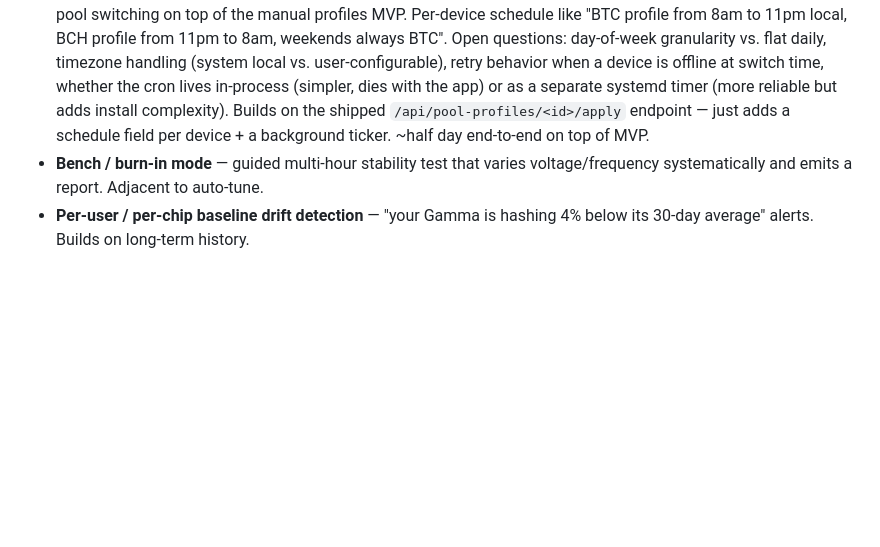
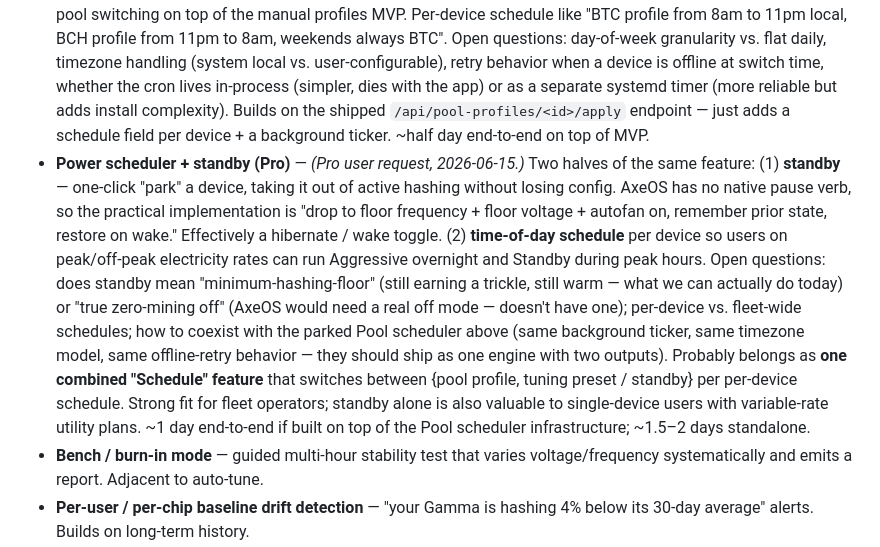
Before and after one commit to bachato/bitaxe-baller, a Markdown page: PRO_FEATURES.md, the part around the change. GitHub-like rendering; blank space fills up the shorter version.

Commit message:
PRO_FEATURES: add Power scheduler + standby idea (Pro user request 2026-06-15)

```diff
--- a/PRO_FEATURES.md
+++ b/PRO_FEATURES.md
@@ -60,6 +60,7 @@ Validate before scoping into the v1.0 list. Some may belong to a later paid tier
 - **Pool fee optimization** — recommend pool switches based on observed payout rates. Requires multi-pool data collection; tricky.
 - **Pool profiles — manual switch (free tier)** ✅ shipped 2026-06-09 (committed to main, ships with next release). Save named pool configs ("BTC — Public Pool", "BCH — letsmine.it", etc.) and apply with one click to any device. Profile storage in `config.json` under `pool_profiles`, endpoints under `/api/pool-profiles/*`, UI panel on the device detail page above the manual pool form. Passwords not stored in profiles (worker passwords stay write-only — user types them per-device if needed). Time-of-day **scheduler** (the Pro half of the original idea) is still parked — that one is where the multi-device + timezone + retry-on-offline complexity lives.
 - **Pool scheduler (Pro)** — *(Facebook user request, 2026-05-16; manual-switch half shipped 2026-06-09.)* Time-based pool switching on top of the manual profiles MVP. Per-device schedule like "BTC profile from 8am to 11pm local, BCH profile from 11pm to 8am, weekends always BTC". Open questions: day-of-week granularity vs. flat daily, timezone handling (system local vs. user-configurable), retry behavior when a device is offline at switch time, whether the cron lives in-process (simpler, dies with the app) or as a separate systemd timer (more reliable but adds install complexity). Builds on the shipped `/api/pool-profiles/<id>/apply` endpoint — just adds a schedule field per device + a background ticker. ~half day end-to-end on top of MVP.
+- **Power scheduler + standby (Pro)** — *(Pro user request, 2026-06-15.)* Two halves of the same feature: (1) **standby** — one-click "park" a device, taking it out of active hashing without losing config. AxeOS has no native pause verb, so the practical implementation is "drop to floor frequency + floor voltage + autofan on, remember prior state, restore on wake." Effectively a hibernate / wake toggle. (2) **time-of-day schedule** per device so users on peak/off-peak electricity rates can run Aggressive overnight and Standby during peak hours. Open questions: does standby mean "minimum-hashing-floor" (still earning a trickle, still warm — what we can actually do today) or "true zero-mining off" (AxeOS would need a real off mode — doesn't have one); per-device vs. fleet-wide schedules; how to coexist with the parked Pool scheduler above (same background ticker, same timezone model, same offline-retry behavior — they should ship as one engine with two outputs). Probably belongs as **one combined "Schedule" feature** that switches between {pool profile, tuning preset / standby} per per-device schedule. Strong fit for fleet operators; standby alone is also valuable to single-device users with variable-rate utility plans. ~1 day end-to-end if built on top of the Pool scheduler infrastructure; ~1.5–2 days standalone.
 - **Bench / burn-in mode** — guided multi-hour stability test that varies voltage/frequency systematically and emits a report. Adjacent to auto-tune.
 - **Per-user / per-chip baseline drift detection** — "your Gamma is hashing 4% below its 30-day average" alerts. Builds on long-term history.
 - **Live share feed + top-25 best-shares leaderboard** — *(Competitive parity, 2026-05-21. MinerWatch shipped this and it's reportedly heading into the upstream Bitaxe OS roadmap.)* Real-time view of accepted shares being submitted to the pool, plus a leaderboard across the fleet ranking each device by its best share difficulty (career and session). Firmware already exposes `bestDiff`, `bestSessionDiff`, `sharesAccepted`, `sharesRejected` and we capture them on every 5s poll — this is largely UI: a streaming "shares" tab on the device page, plus a top-shares widget on the home page. ~1–2 days. Free-tier candidate: visible, easy to grasp, high goodwill — Pro hook only if we layer cross-fleet historical analytics on top.
```
